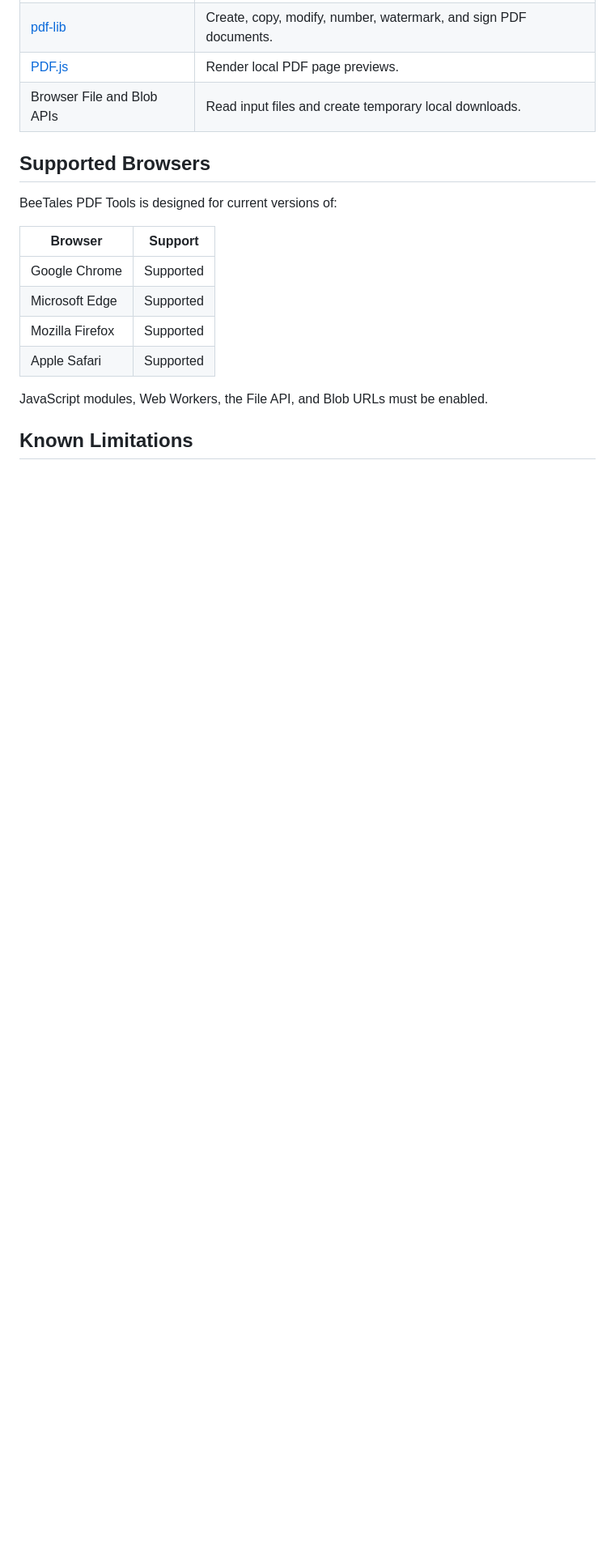
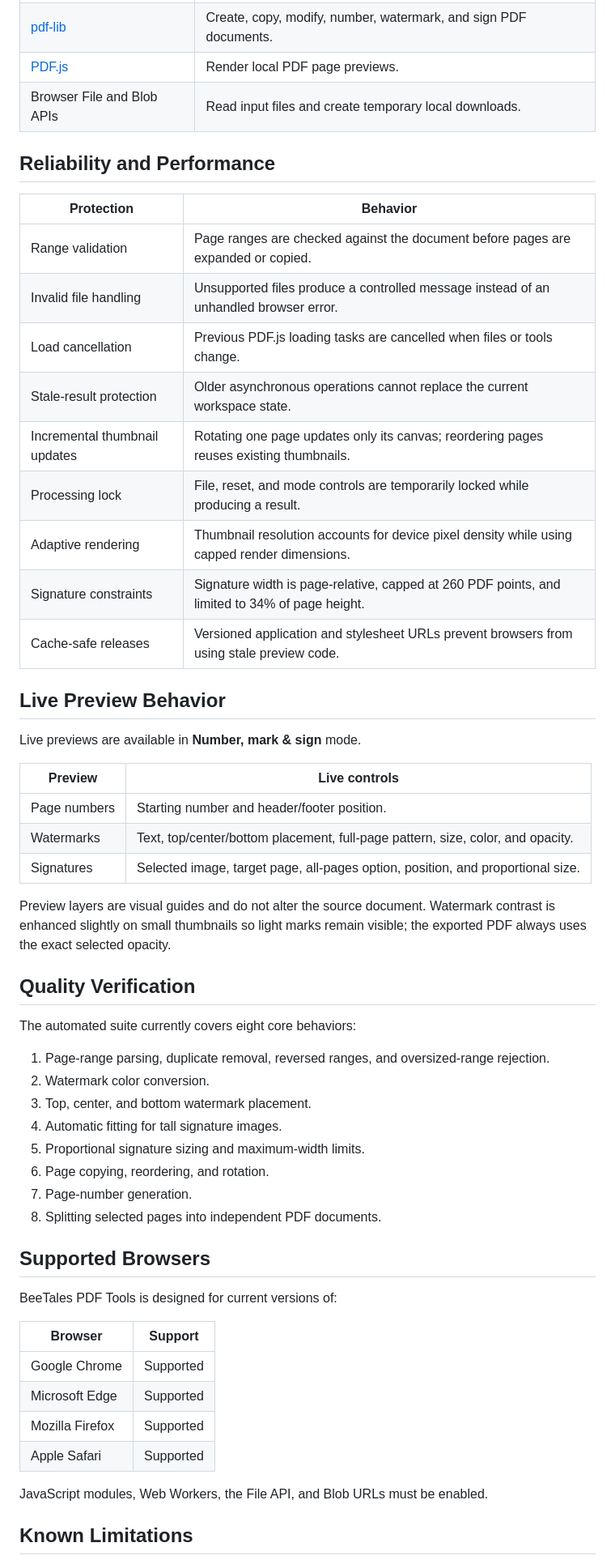
Before and after one commit to Sorairei/BeeTales-PDF-Tools, a Markdown page: README.md, the part around one of its changes. Shown at 81% size. GitHub-like rendering; blank space fills up the shorter version.

```diff
--- a/README.md
+++ b/README.md
@@ -110,6 +120,45 @@ BeeTales-PDF-Tools/
 | [pdf-lib](https://github.com/Hopding/pdf-lib) | Create, copy, modify, number, watermark, and sign PDF documents. |
 | [PDF.js](https://github.com/mozilla/pdf.js) | Render local PDF page previews. |
 | Browser File and Blob APIs | Read input files and create temporary local downloads. |
+
+## Reliability and Performance
+
+| Protection | Behavior |
+| --- | --- |
+| Range validation | Page ranges are checked against the document before pages are expanded or copied. |
+| Invalid file handling | Unsupported files produce a controlled message instead of an unhandled browser error. |
+| Load cancellation | Previous PDF.js loading tasks are cancelled when files or tools change. |
+| Stale-result protection | Older asynchronous operations cannot replace the current workspace state. |
+| Incremental thumbnail updates | Rotating one page updates only its canvas; reordering pages reuses existing thumbnails. |
+| Processing lock | File, reset, and mode controls are temporarily locked while producing a result. |
+| Adaptive rendering | Thumbnail resolution accounts for device pixel density while using capped render dimensions. |
+| Signature constraints | Signature width is page-relative, capped at 260 PDF points, and limited to 34% of page height. |
+| Cache-safe releases | Versioned application and stylesheet URLs prevent browsers from using stale preview code. |
+
+## Live Preview Behavior
+
+Live previews are available in **Number, mark & sign** mode.
+
+| Preview | Live controls |
+| --- | --- |
+| Page numbers | Starting number and header/footer position. |
+| Watermarks | Text, top/center/bottom placement, full-page pattern, size, color, and opacity. |
+| Signatures | Selected image, target page, all-pages option, position, and proportional size. |
+
+Preview layers are visual guides and do not alter the source document. Watermark contrast is enhanced slightly on small thumbnails so light marks remain visible; the exported PDF always uses the exact selected opacity.
+
+## Quality Verification
+
+The automated suite currently covers eight core behaviors:
+
+1. Page-range parsing, duplicate removal, reversed ranges, and oversized-range rejection.
+2. Watermark color conversion.
+3. Top, center, and bottom watermark placement.
+4. Automatic fitting for tall signature images.
+5. Proportional signature sizing and maximum-width limits.
+6. Page copying, reordering, and rotation.
+7. Page-number generation.
+8. Splitting selected pages into independent PDF documents.
 
 ## Supported Browsers
 
```
Also changed, not shown: other parts of README.md (+22 -12 lines).
